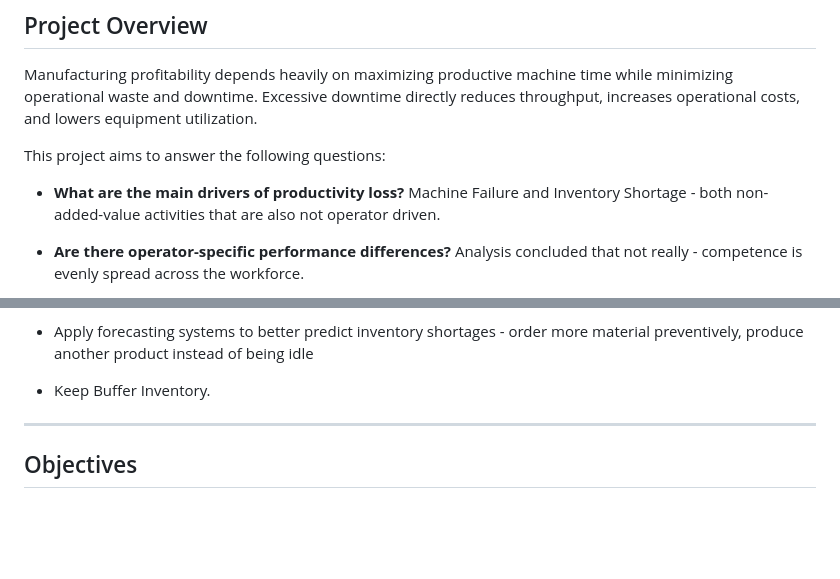
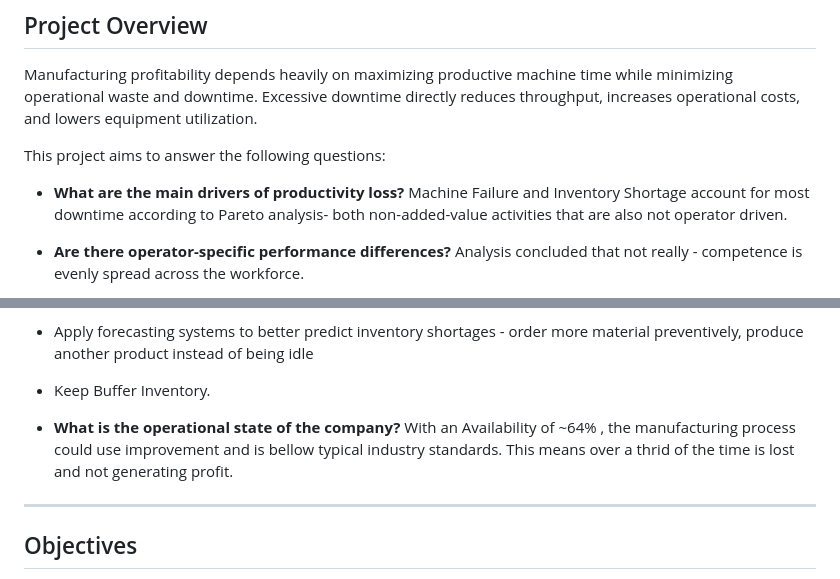
Before and after one commit to SaGodinho/Production_Downtime, a Markdown page: README.md, 2 parts joined by grey strips. Rendered like a GitHub page; blank space fills up the shorter version.

```diff
--- a/README.md
+++ b/README.md
@@ -23,7 +23,7 @@ Manufacturing profitability depends heavily on maximizing productive machine tim
 This project aims to answer the following questions:
 
 - **What are the main drivers of productivity loss?**
-  Machine Failure and Inventory Shortage - both non-added-value activities that are also not operator driven.
+  Machine Failure and Inventory Shortage account for most downtime according to Pareto analysis- both non-added-value activities that are also not operator driven.
 
 - **Are there operator-specific performance differences?**
   Analysis concluded that not really - competence is evenly spread across the workforce.
@@ -40,6 +40,9 @@ This project aims to answer the following questions:
 - Optimize Prep Time by having the necessary gear closer, well stored, having set and clear procedures,
 - Apply forecasting systems to better predict inventory shortages - order more material preventively, produce another product instead of being idle
 - Keep Buffer Inventory.
+
+- **What is the operational state of the company?**
+  With an Availability of ~64% , the manufacturing process could use improvement and is bellow typical industry standards. This means over a thrid of the time is lost and not generating profit.
 
 ---
 
```
